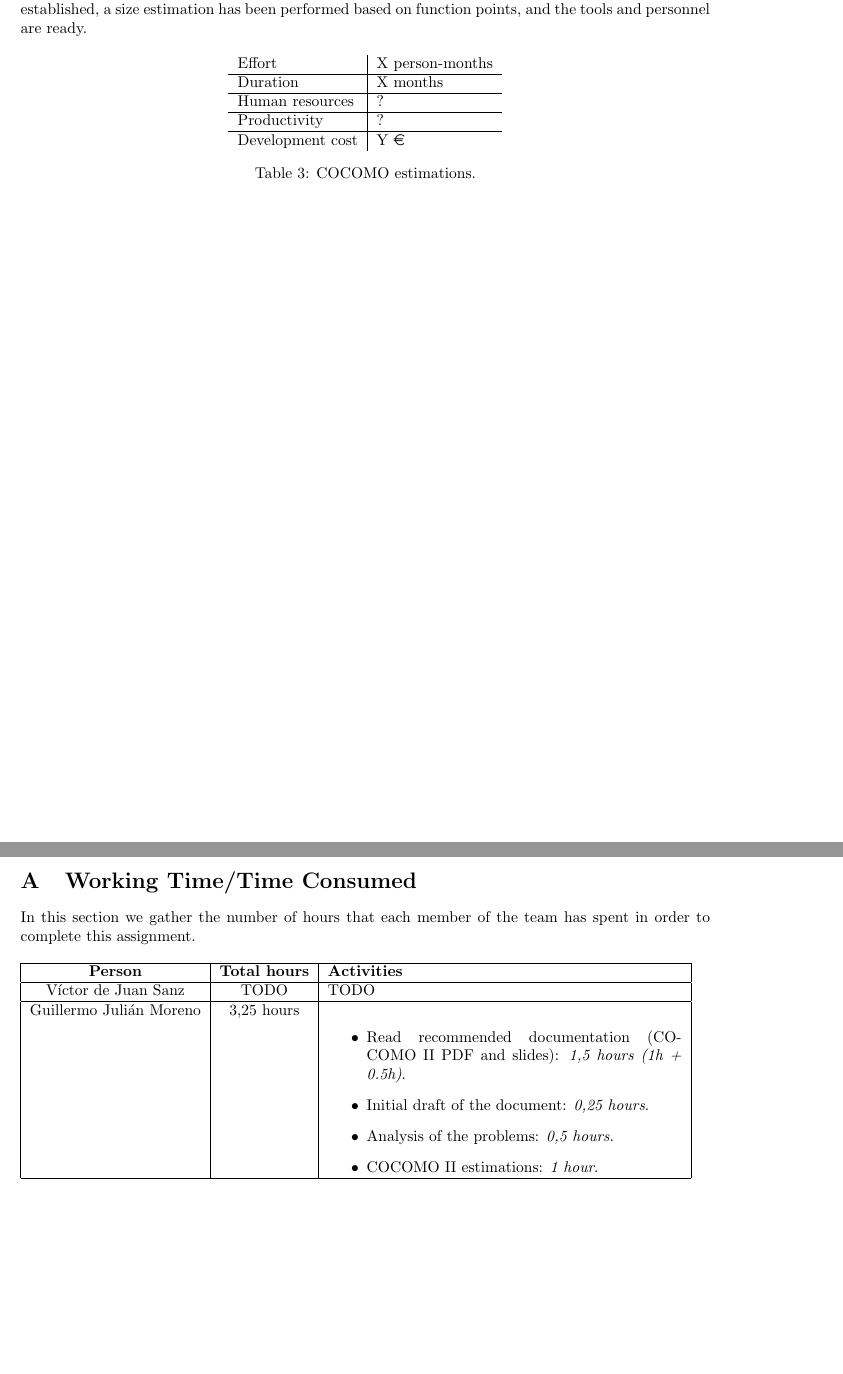
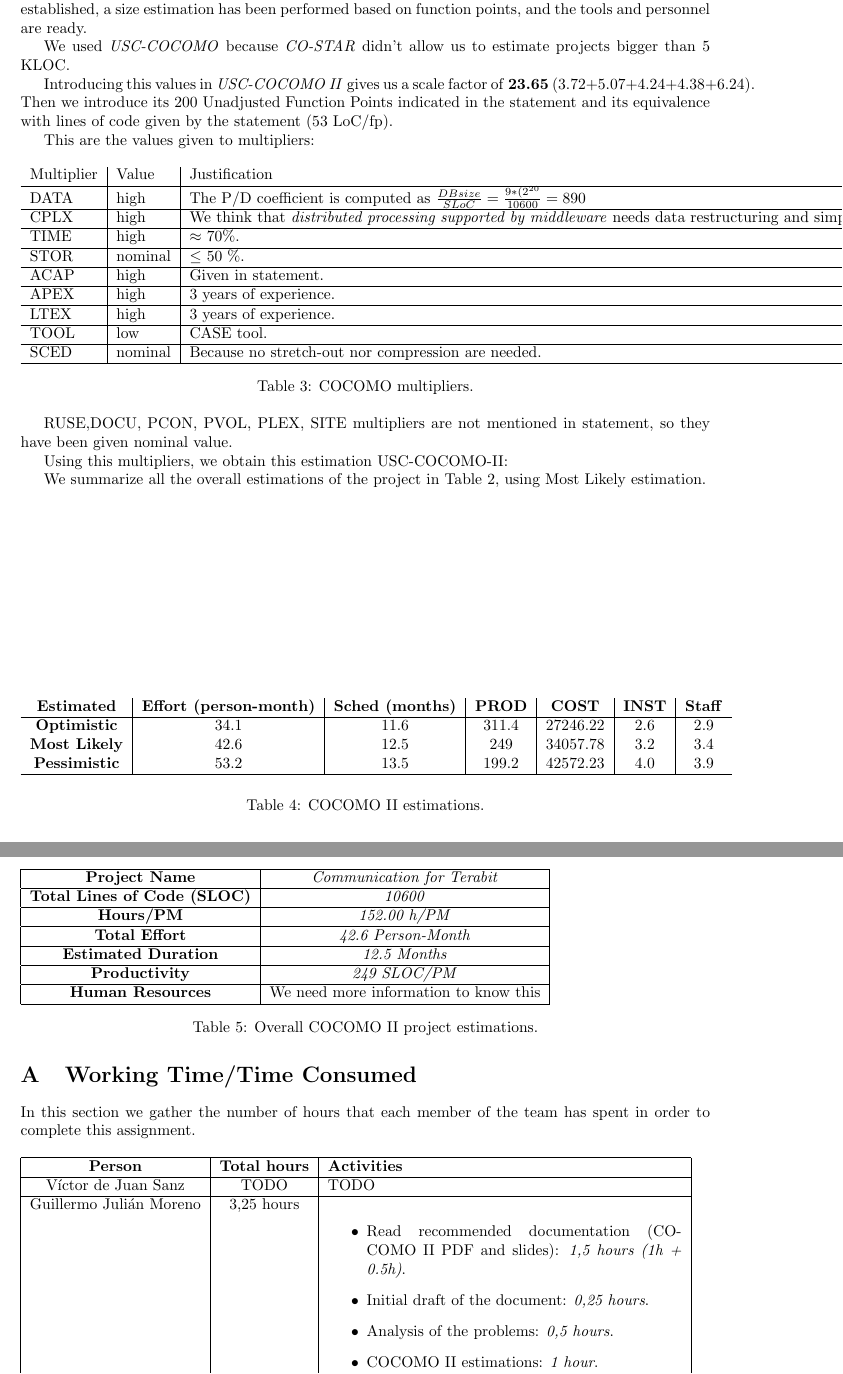
Before and after one commit to sgnip/Optional-3, a LaTeX document (SEPRO2451_Opt-assig-3_IMP_GJM_VDJS.tex): two parts of pages 3 and 4 of 4, joined at a grey line, cut so that both start at the same text, the shorter picture padded with empty space. Compiled offline with pdfLaTeX.

Commit message:
Problem 2

```diff
--- a/SEPRO2451_Opt-assig-3_IMP_GJM_VDJS.tex
+++ b/SEPRO2451_Opt-assig-3_IMP_GJM_VDJS.tex
@@ -40,19 +40,61 @@ The company ``Compan\'ia de Comunicaciones Terabit'' is planning to build a comm
 
 We have chosen the \textbf{Post-Architecture} submodel: the framework for the development has been established, a size estimation has been performed based on function points, and the tools and personnel are ready.
 
-% TODO: Fill this table
+We used \textit{USC-COCOMO} because \textit{CO-STAR} didn't allow us to estimate projects bigger than 5 KLOC.
+
+Introducing this values in \textit{USC-COCOMO II} gives us a scale factor of \textbf{23.65} (3.72+5.07+4.24+4.38+6.24). Then we introduce its 200 Unadjusted Function Points indicated in the statement and its equivalence with lines of code given by the statement (53 LoC/fp).
+
+This are the values given to multipliers:
 
 \begin{table}[hbtp]
 \centering
-\begin{tabular}{l|l}
-Effort & X person-months \\ \hline
-Duration & X months \\ \hline
-Human resources & ? \\ \hline
-Productivity & ? \\ \hline
-Development cost & Y \euro
+\begin{tabular}{l|l|l}
+Multiplier & Value & Justification \\ \hline
+DATA & high & The P/D coefficient is computed as $\frac{DB size}{SLoC} = \frac{9*(2^{20}}{10600} = 890$\\ \hline
+CPLX & high & We think that \textit{distributed processing supported by middleware} needs data restructuring and simple triggers (according to our knowledge acquired in other courses from college). \\ \hline
+TIME & high & $\approx$ 70\%.  \\ \hline
+STOR & nominal & $\leq$ 50 \%. \\ \hline
+ACAP & high & Given in statement. \\ \hline
+APEX & high & 3 years of experience. \\ \hline
+LTEX & high & 3 years of experience. \\ \hline
+TOOL & low & CASE tool. \\ \hline
+SCED & nominal & Because no stretch-out nor compression are needed. \\ \hline
 \end{tabular}
-\caption{COCOMO estimations.}
-\label{tblProblem1}
+\caption{COCOMO multipliers.}
+\label{tblMultipliersProblem2}
+\end{table}
+
+RUSE,DOCU, PCON, PVOL, PLEX, SITE multipliers are not mentioned in statement, so they have been given nominal value.
+
+
+
+Using this multipliers, we obtain this estimation USC-COCOMO-II:
+
+\begin{table}
+\begin{tabular}{c|c|c|c|c|c|c}
+\textbf{Estimated} & \textbf{Effort (person-month)} & \textbf{Sched (months)} & \textbf{PROD} & \textbf{COST} & \textbf{INST} & \textbf{Staff} \\ \hline
+\textbf{Optimistic} & 34.1 & 11.6 & 311.4 & 27246.22 & 2.6 & 2.9 \\
+\textbf{Most Likely} & 42.6& 12.5 & 249 & 34057.78 & 3.2 & 3.4 \\
+\textbf{Pessimistic} & 53.2 & 13.5 &199.2 & 42572.23 & 4.0 & 3.9\\ \hline
+\end{tabular}
+\label{tbl_Problem2}
+\caption{COCOMO II estimations.}
+\end{table}
+
+We summarize all the overall estimations of the project in Table \ref{tbl_Problem1_ALL}, using Most Likely estimation.
+
+\begin{table}
+\begin{tabular}{|c|c|} \hline
+\textbf{Project Name} & \emph{Communication for Terabit} \\ \hline
+\textbf{Total Lines of Code (SLOC)} & \emph{10600} \\ \hline
+\textbf{Hours/PM} & \emph{152.00 h/PM} \\ \hline
+\textbf{Total Effort} & \emph{42.6 Person-Month} \\ \hline
+\textbf{Estimated Duration} & \emph{12.5 Months} \\ \hline
+\textbf{Productivity} & \emph{249 SLOC/PM} \\ \hline
+\textbf{Human Resources} & We need more information to know this \\ \hline
+\end{tabular}
+\label{tbl_Problem1_ALL}
+\caption{Overall COCOMO II project estimations.}
 \end{table}
 
 \newpage
```
Also changed, not shown: 2 other files.
